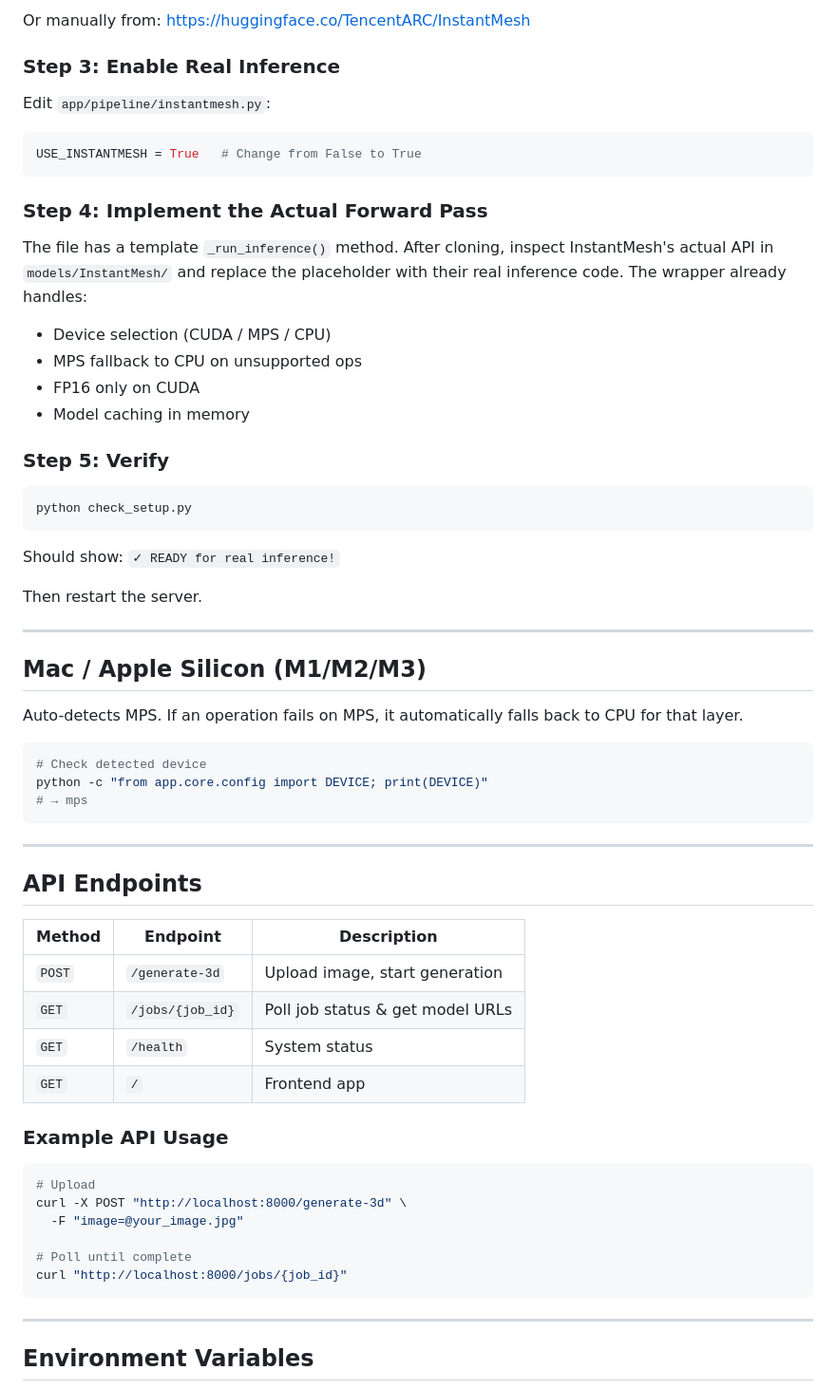
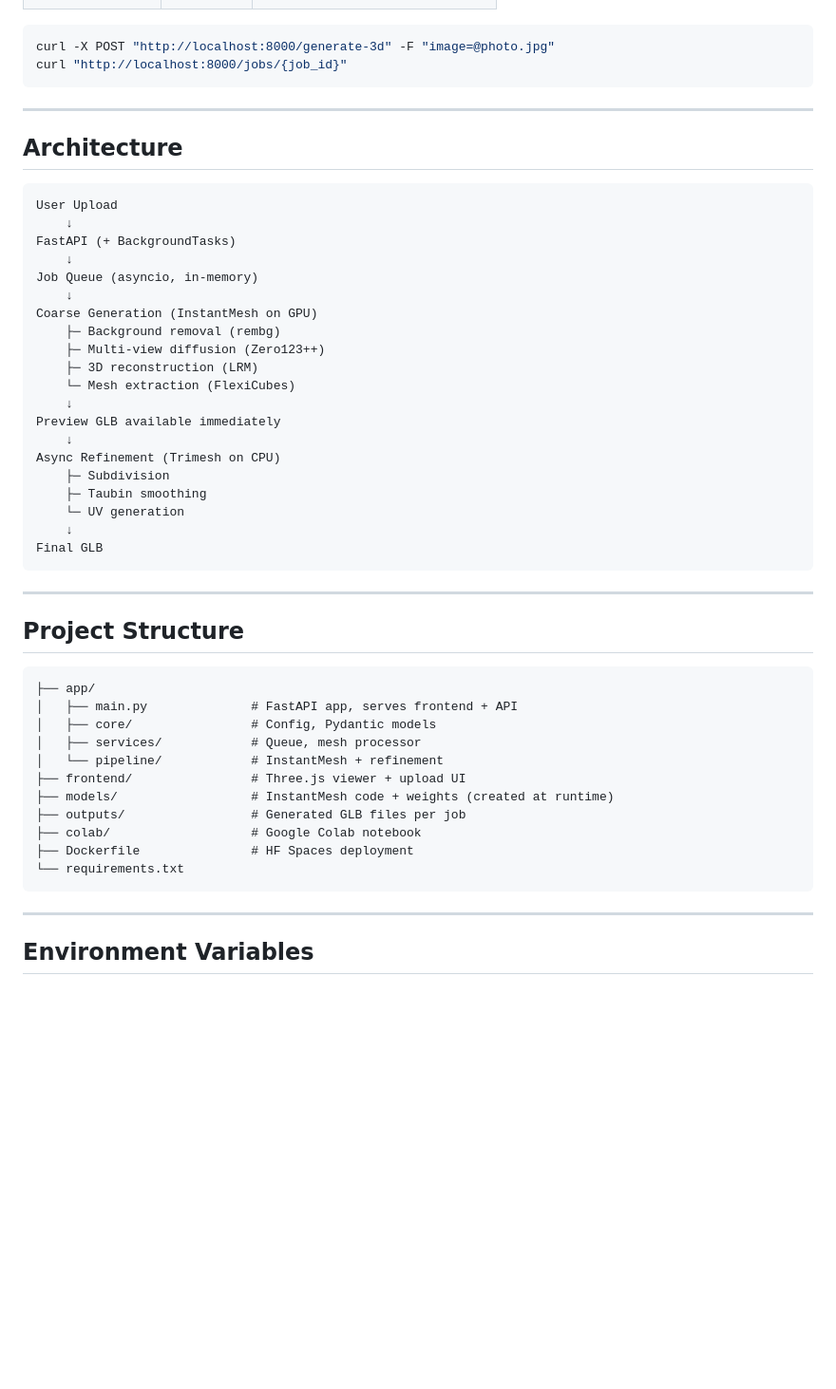
Before and after one commit to srivtx/img-to-3d, a Markdown page: README.md, the part around one of its changes. Shown at 95% size. Rendered like a GitHub page; blank space fills up the shorter version.

Commit message:
docs: update README with current project state and architecture

````diff
--- a/README.md
+++ b/README.md
@@ -76,63 +73,50 @@ huggingface-cli download TencentARC/InstantMesh --local-dir ../instantmesh
-Or manually from: https://huggingface.co/TencentARC/InstantMesh
-
-### Step 3: Enable Real Inference
-
-Edit `app/pipeline/instantmesh.py`:
-
-```python
-USE_INSTANTMESH = True   # Change from False to True
-```
-
-### Step 4: Implement the Actual Forward Pass
-
-The file has a template `_run_inference()` method. After cloning, inspect InstantMesh's actual API in `models/InstantMesh/` and replace the placeholder with their real inference code. The wrapper already handles:
-- Device selection (CUDA / MPS / CPU)
-- MPS fallback to CPU on unsupported ops
-- FP16 only on CUDA
-- Model caching in memory
-
-### Step 5: Verify
-
-```bash
-python check_setup.py
-```
-
-Should show: `✓ READY for real inference!`
-
-Then restart the server.
-
----
-
-## Mac / Apple Silicon (M1/M2/M3)
-
-Auto-detects MPS. If an operation fails on MPS, it automatically falls back to CPU for that layer.
-
-```bash
-# Check detected device
-python -c "from app.core.config import DEVICE; print(DEVICE)"
-# → mps
+curl -X POST "http://localhost:8000/generate-3d" -F "image=@photo.jpg"
+curl "http://localhost:8000/jobs/{job_id}"
 ```
 
 ---
 
-## API Endpoints
+## Architecture
 
-| Method | Endpoint | Description |
-|--------|----------|-------------|
-| `POST` | `/generate-3d` | Upload image, start generation |
-| `GET` | `/jobs/{job_id}` | Poll job status & get model URLs |
-| `GET` | `/health` | System status |
-| `GET` | `/` | Frontend app |
+```
+User Upload
+    ↓
+FastAPI (+ BackgroundTasks)
+    ↓
+Job Queue (asyncio, in-memory)
+    ↓
+Coarse Generation (InstantMesh on GPU)
+    ├─ Background removal (rembg)
+    ├─ Multi-view diffusion (Zero123++)
+    ├─ 3D reconstruction (LRM)
+    └─ Mesh extraction (FlexiCubes)
+    ↓
+Preview GLB available immediately
+    ↓
+Async Refinement (Trimesh on CPU)
+    ├─ Subdivision
+    ├─ Taubin smoothing
+    └─ UV generation
+    ↓
+Final GLB
+```
 
-### Example API Usage
+---
 
-```bash
-# Upload
-curl -X POST "http://localhost:8000/generate-3d" \
-  -F "image=@your_image.jpg"
+## Project Structure
 
-# Poll until complete
-curl "http://localhost:8000/jobs/{job_id}"
+```
+├── app/
+│   ├── main.py              # FastAPI app, serves frontend + API
+│   ├── core/                # Config, Pydantic models
+│   ├── services/            # Queue, mesh processor
+│   └── pipeline/            # InstantMesh + refinement
+├── frontend/                # Three.js viewer + upload UI
+├── models/                  # InstantMesh code + weights (created at runtime)
+├── outputs/                 # Generated GLB files per job
+├── colab/                   # Google Colab notebook
+├── Dockerfile               # HF Spaces deployment
+└── requirements.txt
 ```
 
 ---
````
Also changed, not shown: other parts of README.md (+60 -96 lines).
